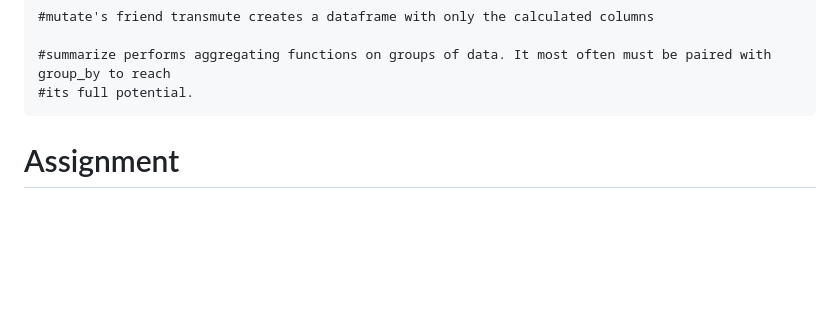
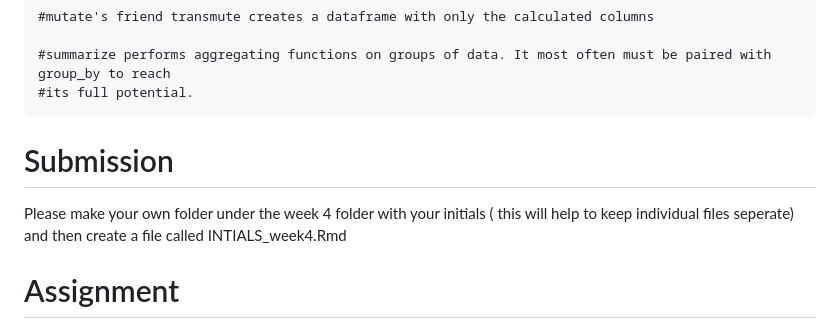
Before and after one commit to Prof-Lasher/BIFX551_SPRING24, a Markdown page: Week 4/README.md, the part around the change. GitHub-like rendering; blank space fills up the shorter version.

````diff
--- a/Week 4/README.md
+++ b/Week 4/README.md
@@ -47,6 +47,11 @@ iris_bySepalLengthAndSpecies <- iris %>% group_by(Species) %>% arrange(Sepal.Len
 #summarize performs aggregating functions on groups of data. It most often must be paired with group_by to reach
 #its full potential.
 ```
+
+# Submission
+Please make your own folder under the week 4 folder with your initials ( this will help to keep individual files seperate) <br>
+and then create a file called INTIALS_week4.Rmd <br>
+
 # Assignment
 
 Find **Three** biological data sources that you can use for your first project.
````
